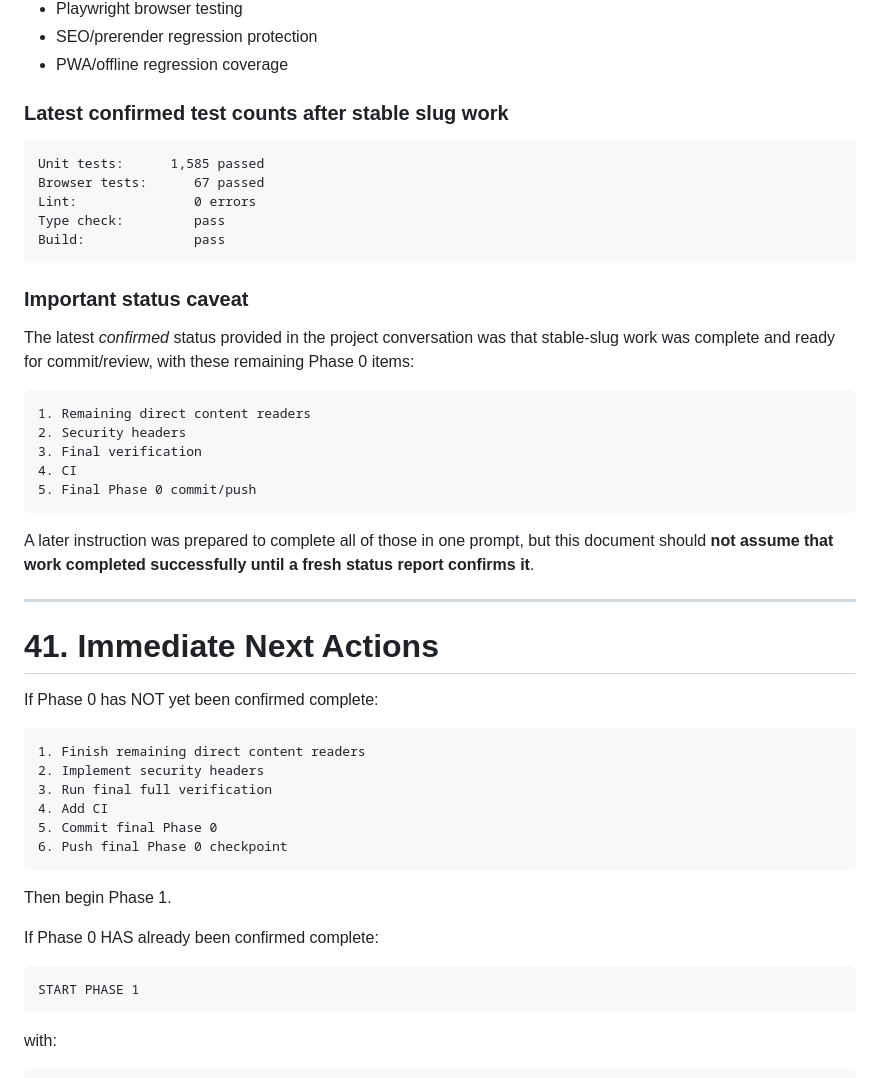
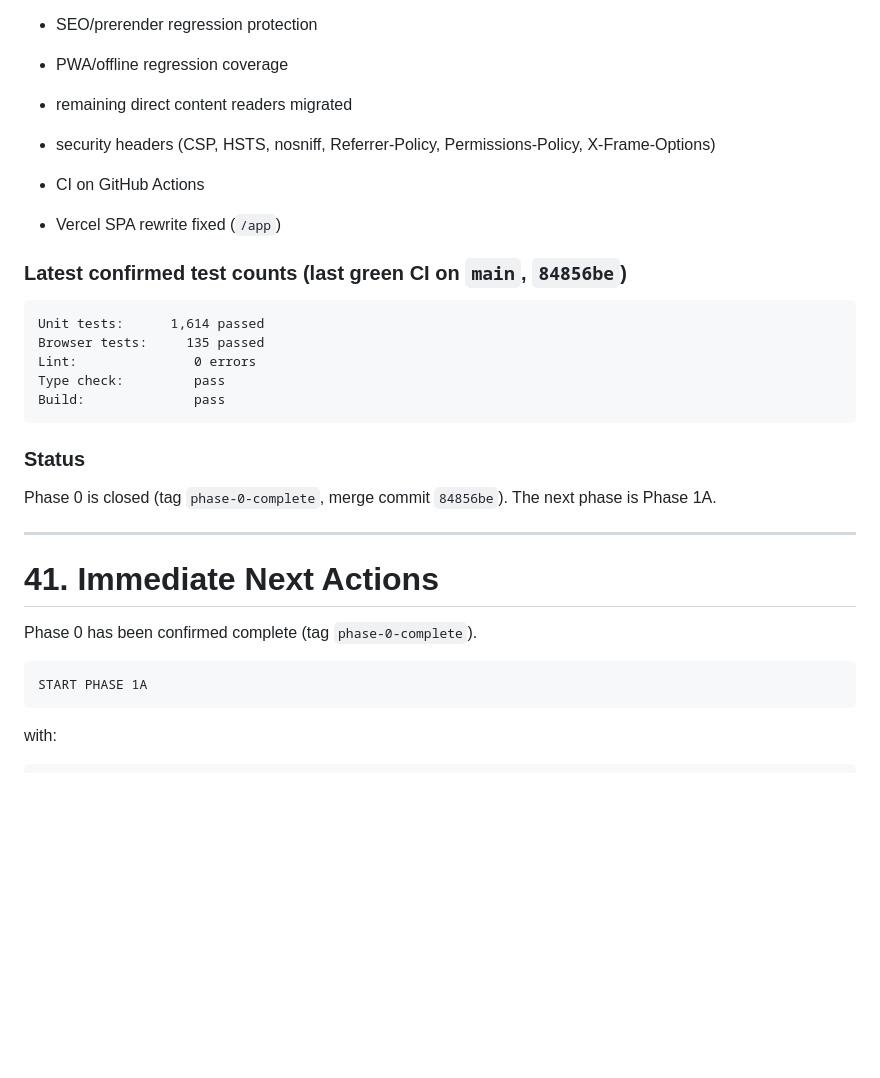
Before and after one commit to Mahdi-HasanIO/Grammar-for-Ielts, a Markdown page: docs/GRAMMAR_FOR_IELTS_PROJECT_CONTEXT.md, the part around one of its changes. Rendered like a GitHub page; blank space fills up the shorter version.

````diff
--- a/docs/GRAMMAR_FOR_IELTS_PROJECT_CONTEXT.md
+++ b/docs/GRAMMAR_FOR_IELTS_PROJECT_CONTEXT.md
@@ -1575,51 +1556,33 @@ IELTS skill expansion
 - SEO/prerender regression protection
 - PWA/offline regression coverage
 
-### Latest confirmed test counts after stable slug work
-
-```text
-Unit tests:      1,585 passed
-Browser tests:      67 passed
+- remaining direct content readers migrated
+- security headers (CSP, HSTS, nosniff, Referrer-Policy, Permissions-Policy, X-Frame-Options)
+- CI on GitHub Actions
+- Vercel SPA rewrite fixed (`/app`)
+
+### Latest confirmed test counts (last green CI on `main`, `84856be`)
+
+```text
+Unit tests:      1,614 passed
+Browser tests:     135 passed
 Lint:               0 errors
 Type check:         pass
 Build:              pass
 ```
 
-### Important status caveat
-
-The latest *confirmed* status provided in the project conversation was that stable-slug work was complete and ready for commit/review, with these remaining Phase 0 items:
-
-```text
-1. Remaining direct content readers
-2. Security headers
-3. Final verification
-4. CI
-5. Final Phase 0 commit/push
-```
-
-A later instruction was prepared to complete all of those in one prompt, but this document should **not assume that work completed successfully until a fresh status report confirms it**.
+### Status
+
+Phase 0 is closed (tag `phase-0-complete`, merge commit `84856be`). The next phase is Phase 1A.
 
 ---
 
 # 41. Immediate Next Actions
 
-If Phase 0 has NOT yet been confirmed complete:
-
-```text
-1. Finish remaining direct content readers
-2. Implement security headers
-3. Run final full verification
-4. Add CI
-5. Commit final Phase 0
-6. Push final Phase 0 checkpoint
-```
-
-Then begin Phase 1.
-
-If Phase 0 HAS already been confirmed complete:
-
-```text
-START PHASE 1
+Phase 0 has been confirmed complete (tag `phase-0-complete`).
+
+```text
+START PHASE 1A
 ```
 
 with:
````
Also changed, not shown: other parts of docs/GRAMMAR_FOR_IELTS_PROJECT_CONTEXT.md (+42 -61 lines).
